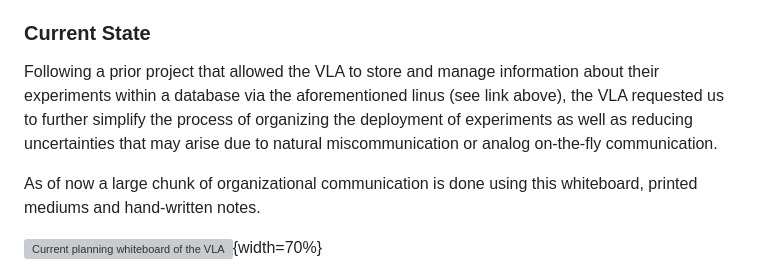
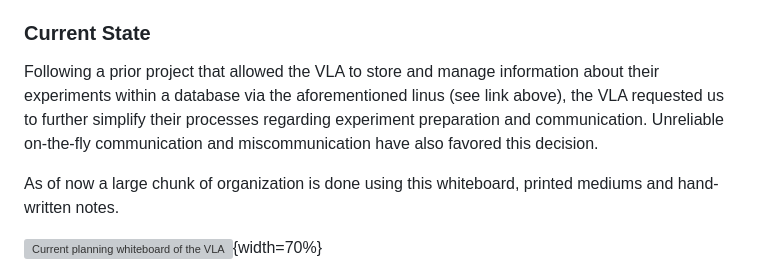
Before and after one commit to TUDa-VLAOrga/VLAOrga, a Markdown page: Specification/Specification.md, the part around the change. Drawn GitHub-style; grey boxes are pictures that could not be loaded.

Commit message:
Shortened current state a bit

```diff
--- a/Specification/Specification.md
+++ b/Specification/Specification.md
@@ -41,11 +41,10 @@ but an external IT administator.
 ### Current State
 
 Following a prior project that allowed the VLA to store and manage information about their experiments
-within a database via the aforementioned linus (see link above), the VLA requested us to further simplify
-the process of organizing the deployment of experiments as well as reducing uncertainties that may arise
-due to natural miscommunication or analog on-the-fly communication.
+within a database via the aforementioned linus (see link above), the VLA requested us to further simplify their processes regarding experiment preparation and communication.
+Unreliable on-the-fly communication and miscommunication have also favored this decision.
 
-As of now a large chunk of organizational communication is done using this whiteboard, printed mediums and hand-written notes.
+As of now a large chunk of organization is done using this whiteboard, printed mediums and hand-written notes.
 
 ![Current planning whiteboard of the VLA](../../hessenbox/img/vlawhiteboard-full.jpg){width=70%}
 
```
